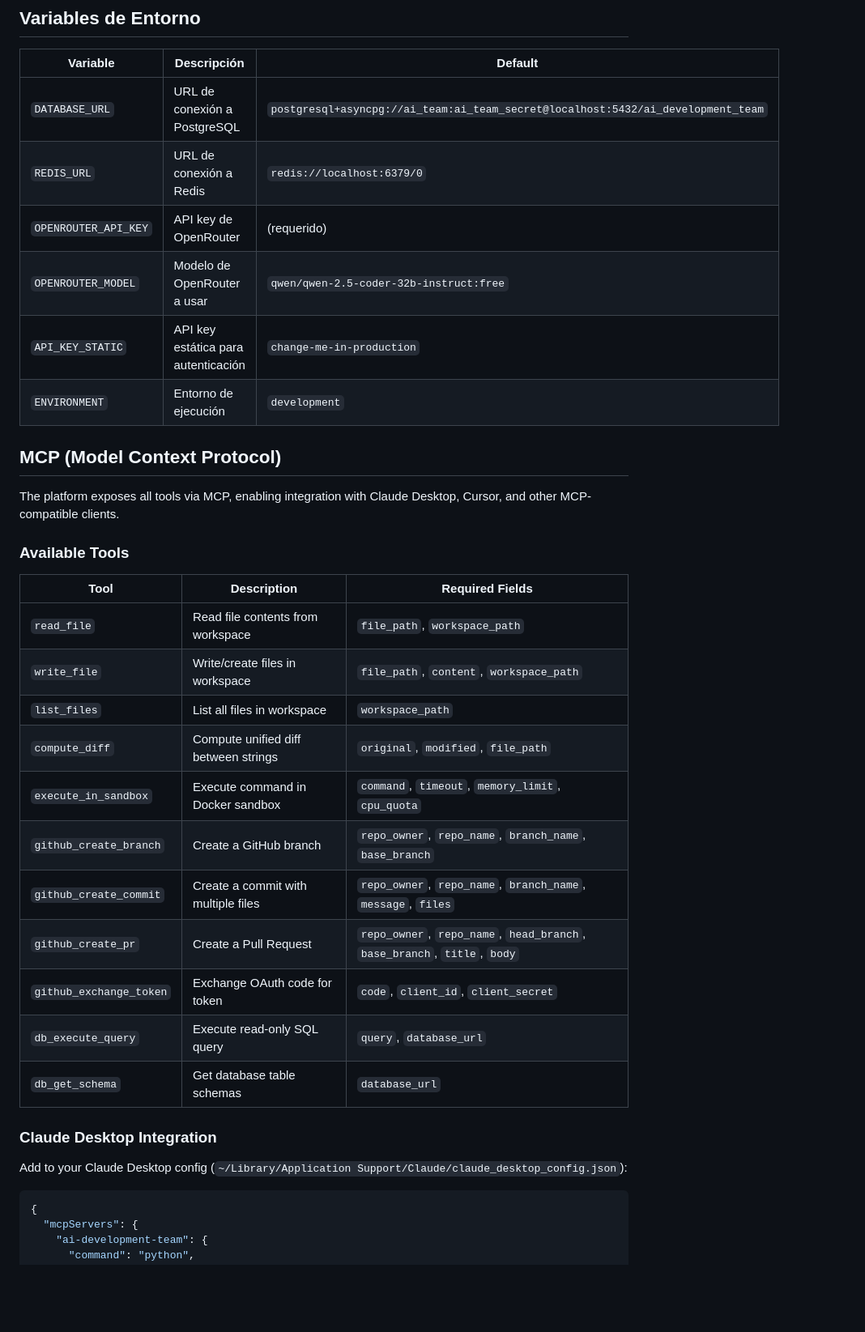
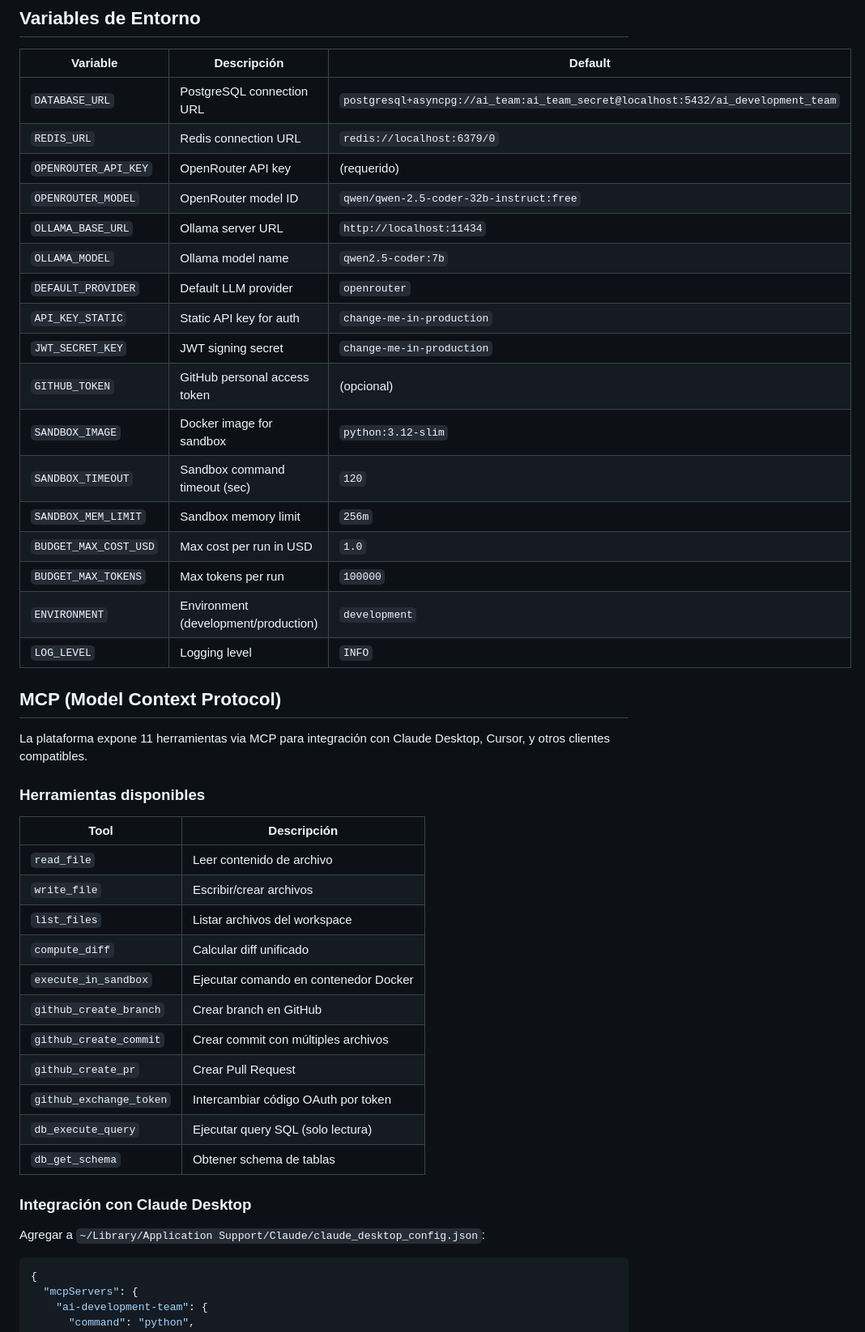
Before and after one commit to senseiya/ai-development-team, a Markdown page: README.md, the part around one of its changes. Shown at 81% size. Rendered like a GitHub page; blank space fills up the shorter version.

````diff
--- a/README.md
+++ b/README.md
@@ -166,36 +235,47 @@ ai-development-team/
 
 | Variable | Descripción | Default |
 |----------|-------------|---------|
-| `DATABASE_URL` | URL de conexión a PostgreSQL | `postgresql+asyncpg://ai_team:ai_team_secret@localhost:5432/ai_development_team` |
-| `REDIS_URL` | URL de conexión a Redis | `redis://localhost:6379/0` |
-| `OPENROUTER_API_KEY` | API key de OpenRouter | (requerido) |
-| `OPENROUTER_MODEL` | Modelo de OpenRouter a usar | `qwen/qwen-2.5-coder-32b-instruct:free` |
-| `API_KEY_STATIC` | API key estática para autenticación | `change-me-in-production` |
-| `ENVIRONMENT` | Entorno de ejecución | `development` |
+| `DATABASE_URL` | PostgreSQL connection URL | `postgresql+asyncpg://ai_team:ai_team_secret@localhost:5432/ai_development_team` |
+| `REDIS_URL` | Redis connection URL | `redis://localhost:6379/0` |
+| `OPENROUTER_API_KEY` | OpenRouter API key | (requerido) |
+| `OPENROUTER_MODEL` | OpenRouter model ID | `qwen/qwen-2.5-coder-32b-instruct:free` |
+| `OLLAMA_BASE_URL` | Ollama server URL | `http://localhost:11434` |
+| `OLLAMA_MODEL` | Ollama model name | `qwen2.5-coder:7b` |
+| `DEFAULT_PROVIDER` | Default LLM provider | `openrouter` |
+| `API_KEY_STATIC` | Static API key for auth | `change-me-in-production` |
+| `JWT_SECRET_KEY` | JWT signing secret | `change-me-in-production` |
+| `GITHUB_TOKEN` | GitHub personal access token | (opcional) |
+| `SANDBOX_IMAGE` | Docker image for sandbox | `python:3.12-slim` |
+| `SANDBOX_TIMEOUT` | Sandbox command timeout (sec) | `120` |
+| `SANDBOX_MEM_LIMIT` | Sandbox memory limit | `256m` |
+| `BUDGET_MAX_COST_USD` | Max cost per run in USD | `1.0` |
+| `BUDGET_MAX_TOKENS` | Max tokens per run | `100000` |
+| `ENVIRONMENT` | Environment (development/production) | `development` |
+| `LOG_LEVEL` | Logging level | `INFO` |
 
 ## MCP (Model Context Protocol)
 
-The platform exposes all tools via MCP, enabling integration with Claude Desktop, Cursor, and other MCP-compatible clients.
+La plataforma expone 11 herramientas via MCP para integración con Claude Desktop, Cursor, y otros clientes compatibles.
 
-### Available Tools
+### Herramientas disponibles
 
-| Tool | Description | Required Fields |
-|------|-------------|-----------------|
-| `read_file` | Read file contents from workspace | `file_path`, `workspace_path` |
-| `write_file` | Write/create files in workspace | `file_path`, `content`, `workspace_path` |
-| `list_files` | List all files in workspace | `workspace_path` |
-| `compute_diff` | Compute unified diff between strings | `original`, `modified`, `file_path` |
-| `execute_in_sandbox` | Execute command in Docker sandbox | `command`, `timeout`, `memory_limit`, `cpu_quota` |
-| `github_create_branch` | Create a GitHub branch | `repo_owner`, `repo_name`, `branch_name`, `base_branch` |
-| `github_create_commit` | Create a commit with multiple files | `repo_owner`, `repo_name`, `branch_name`, `message`, `files` |
-| `github_create_pr` | Create a Pull Request | `repo_owner`, `repo_name`, `head_branch`, `base_branch`, `title`, `body` |
-| `github_exchange_token` | Exchange OAuth code for token | `code`, `client_id`, `client_secret` |
-| `db_execute_query` | Execute read-only SQL query | `query`, `database_url` |
-| `db_get_schema` | Get database table schemas | `database_url` |
+| Tool | Descripción |
+|------|-------------|
+| `read_file` | Leer contenido de archivo |
+| `write_file` | Escribir/crear archivos |
+| `list_files` | Listar archivos del workspace |
+| `compute_diff` | Calcular diff unificado |
+| `execute_in_sandbox` | Ejecutar comando en contenedor Docker |
+| `github_create_branch` | Crear branch en GitHub |
+| `github_create_commit` | Crear commit con múltiples archivos |
+| `github_create_pr` | Crear Pull Request |
+| `github_exchange_token` | Intercambiar código OAuth por token |
+| `db_execute_query` | Ejecutar query SQL (solo lectura) |
+| `db_get_schema` | Obtener schema de tablas |
 
-### Claude Desktop Integration
+### Integración con Claude Desktop
 
-Add to your Claude Desktop config (`~/Library/Application Support/Claude/claude_desktop_config.json`):
+Agregar a `~/Library/Application Support/Claude/claude_desktop_config.json`:
 
 ```json
 {
````
Also changed, not shown: other parts of README.md (+126 -68 lines).
